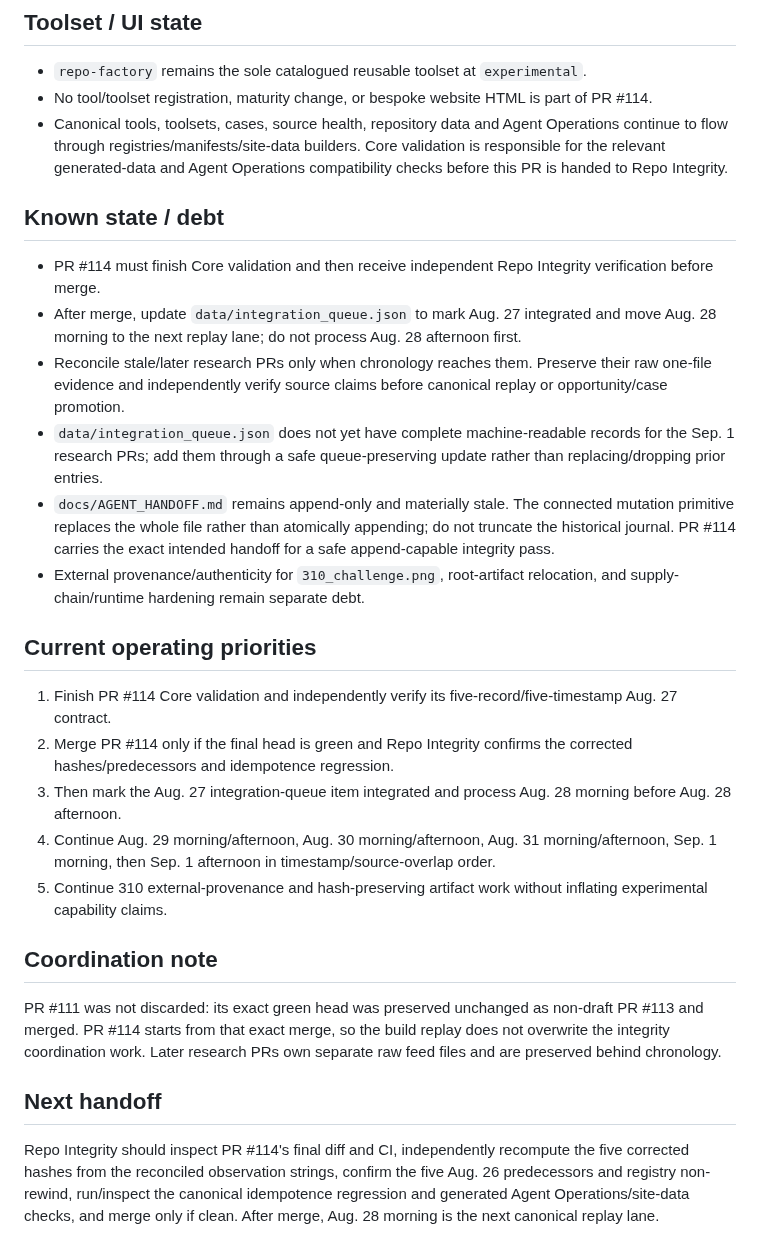
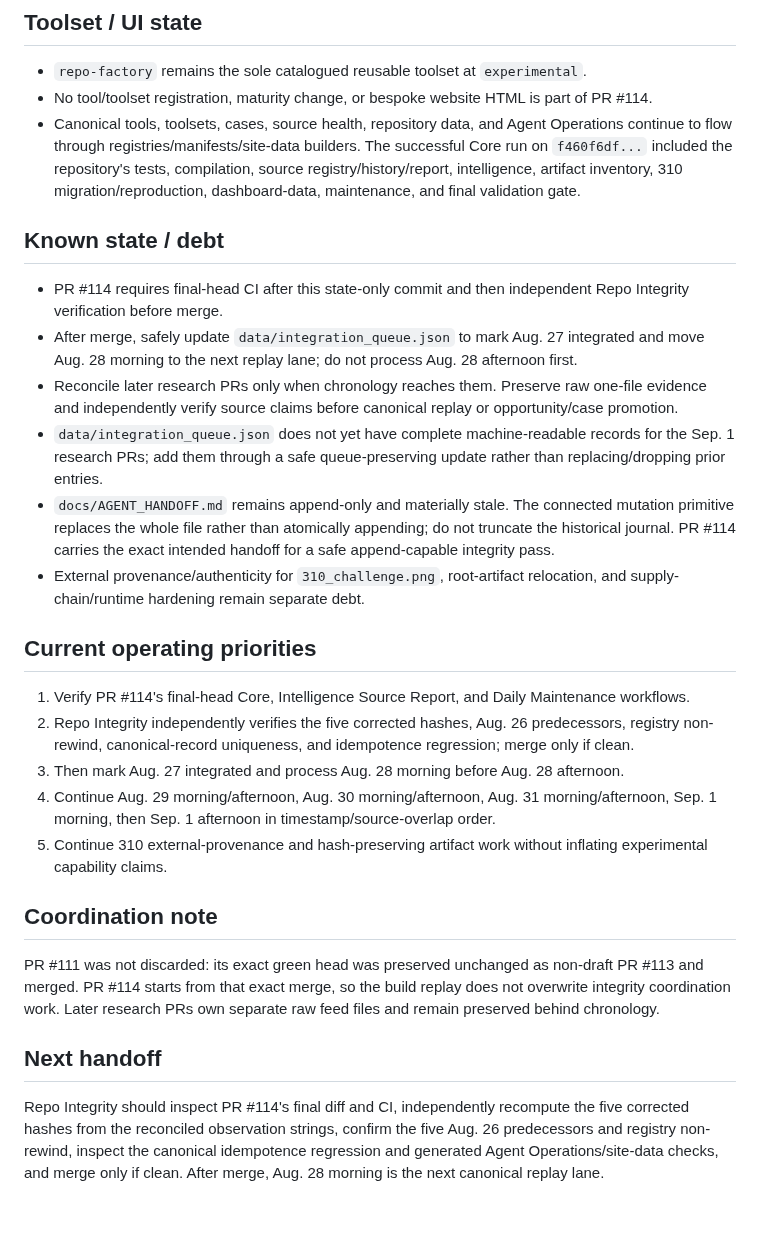
Before and after one commit to kaibuzz0/cipher-solving-suite, a Markdown page: ops/CURRENT_STATE.md, the part around one of its changes. Rendered like a GitHub page; blank space fills up the shorter version.

```diff
--- a/ops/CURRENT_STATE.md
+++ b/ops/CURRENT_STATE.md
@@ -44,29 +43,29 @@ Repository version: `v3.1.0` (README)
 
 - `repo-factory` remains the sole catalogued reusable toolset at `experimental`.
 - No tool/toolset registration, maturity change, or bespoke website HTML is part of PR #114.
-- Canonical tools, toolsets, cases, source health, repository data and Agent Operations continue to flow through registries/manifests/site-data builders. Core validation is responsible for the relevant generated-data and Agent Operations compatibility checks before this PR is handed to Repo Integrity.
+- Canonical tools, toolsets, cases, source health, repository data, and Agent Operations continue to flow through registries/manifests/site-data builders. The successful Core run on `f460f6df...` included the repository's tests, compilation, source registry/history/report, intelligence, artifact inventory, 310 migration/reproduction, dashboard-data, maintenance, and final validation gate.
 
 ## Known state / debt
 
-- PR #114 must finish Core validation and then receive independent Repo Integrity verification before merge.
-- After merge, update `data/integration_queue.json` to mark Aug. 27 integrated and move Aug. 28 morning to the next replay lane; do not process Aug. 28 afternoon first.
-- Reconcile stale/later research PRs only when chronology reaches them. Preserve their raw one-file evidence and independently verify source claims before canonical replay or opportunity/case promotion.
+- PR #114 requires final-head CI after this state-only commit and then independent Repo Integrity verification before merge.
+- After merge, safely update `data/integration_queue.json` to mark Aug. 27 integrated and move Aug. 28 morning to the next replay lane; do not process Aug. 28 afternoon first.
+- Reconcile later research PRs only when chronology reaches them. Preserve raw one-file evidence and independently verify source claims before canonical replay or opportunity/case promotion.
 - `data/integration_queue.json` does not yet have complete machine-readable records for the Sep. 1 research PRs; add them through a safe queue-preserving update rather than replacing/dropping prior entries.
 - `docs/AGENT_HANDOFF.md` remains append-only and materially stale. The connected mutation primitive replaces the whole file rather than atomically appending; do not truncate the historical journal. PR #114 carries the exact intended handoff for a safe append-capable integrity pass.
 - External provenance/authenticity for `310_challenge.png`, root-artifact relocation, and supply-chain/runtime hardening remain separate debt.
 
 ## Current operating priorities
 
-1. Finish PR #114 Core validation and independently verify its five-record/five-timestamp Aug. 27 contract.
-2. Merge PR #114 only if the final head is green and Repo Integrity confirms the corrected hashes/predecessors and idempotence regression.
-3. Then mark the Aug. 27 integration-queue item integrated and process Aug. 28 morning before Aug. 28 afternoon.
+1. Verify PR #114's final-head Core, Intelligence Source Report, and Daily Maintenance workflows.
+2. Repo Integrity independently verifies the five corrected hashes, Aug. 26 predecessors, registry non-rewind, canonical-record uniqueness, and idempotence regression; merge only if clean.
+3. Then mark Aug. 27 integrated and process Aug. 28 morning before Aug. 28 afternoon.
 4. Continue Aug. 29 morning/afternoon, Aug. 30 morning/afternoon, Aug. 31 morning/afternoon, Sep. 1 morning, then Sep. 1 afternoon in timestamp/source-overlap order.
 5. Continue 310 external-provenance and hash-preserving artifact work without inflating experimental capability claims.
 
 ## Coordination note
 
-PR #111 was not discarded: its exact green head was preserved unchanged as non-draft PR #113 and merged. PR #114 starts from that exact merge, so the build replay does not overwrite the integrity coordination work. Later research PRs own separate raw feed files and are preserved behind chronology.
+PR #111 was not discarded: its exact green head was preserved unchanged as non-draft PR #113 and merged. PR #114 starts from that exact merge, so the build replay does not overwrite integrity coordination work. Later research PRs own separate raw feed files and remain preserved behind chronology.
 
 ## Next handoff
 
-Repo Integrity should inspect PR #114's final diff and CI, independently recompute the five corrected hashes from the reconciled observation strings, confirm the five Aug. 26 predecessors and registry non-rewind, run/inspect the canonical idempotence regression and generated Agent Operations/site-data checks, and merge only if clean. After merge, Aug. 28 morning is the next canonical replay lane.
+Repo Integrity should inspect PR #114's final diff and CI, independently recompute the five corrected hashes from the reconciled observation strings, confirm the five Aug. 26 predecessors and registry non-rewind, inspect the canonical idempotence regression and generated Agent Operations/site-data checks, and merge only if clean. After merge, Aug. 28 morning is the next canonical replay lane.
```
Also changed, not shown: other parts of ops/CURRENT_STATE.md (+10 -11 lines).
